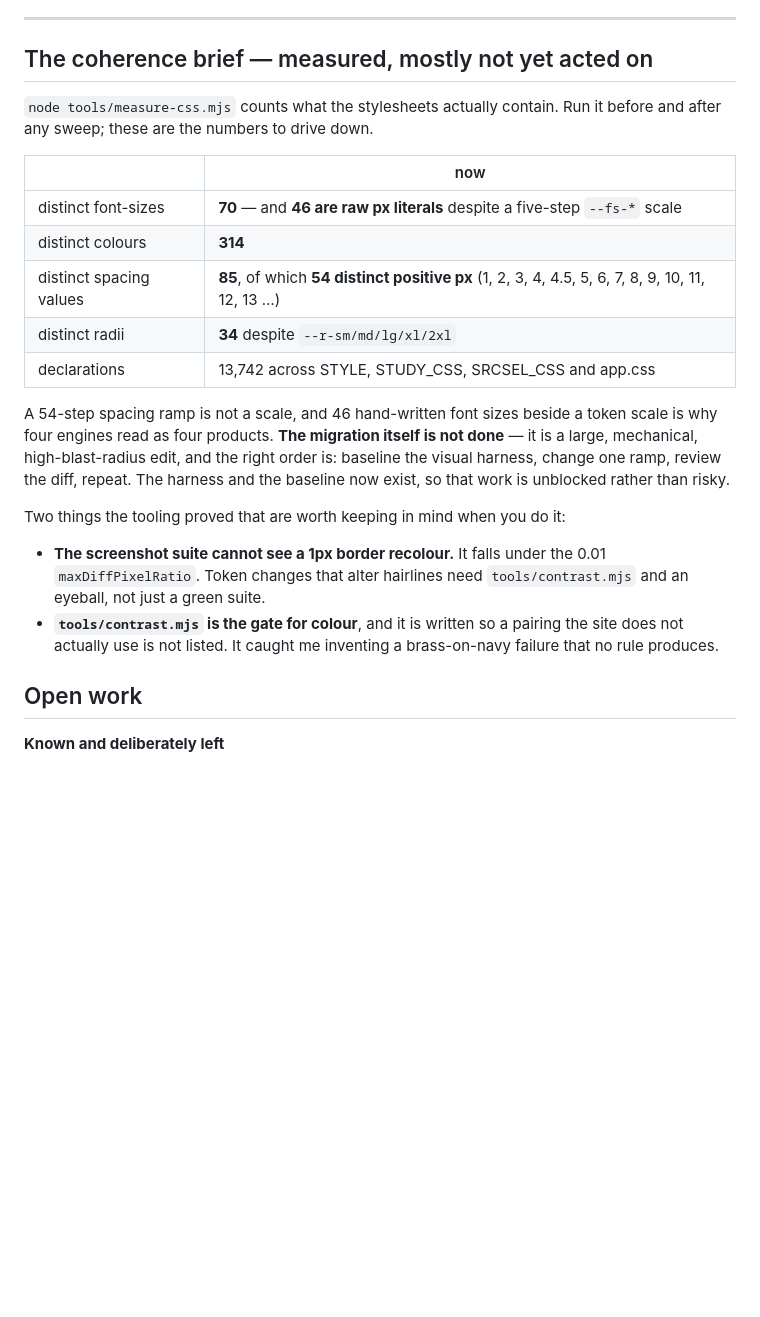
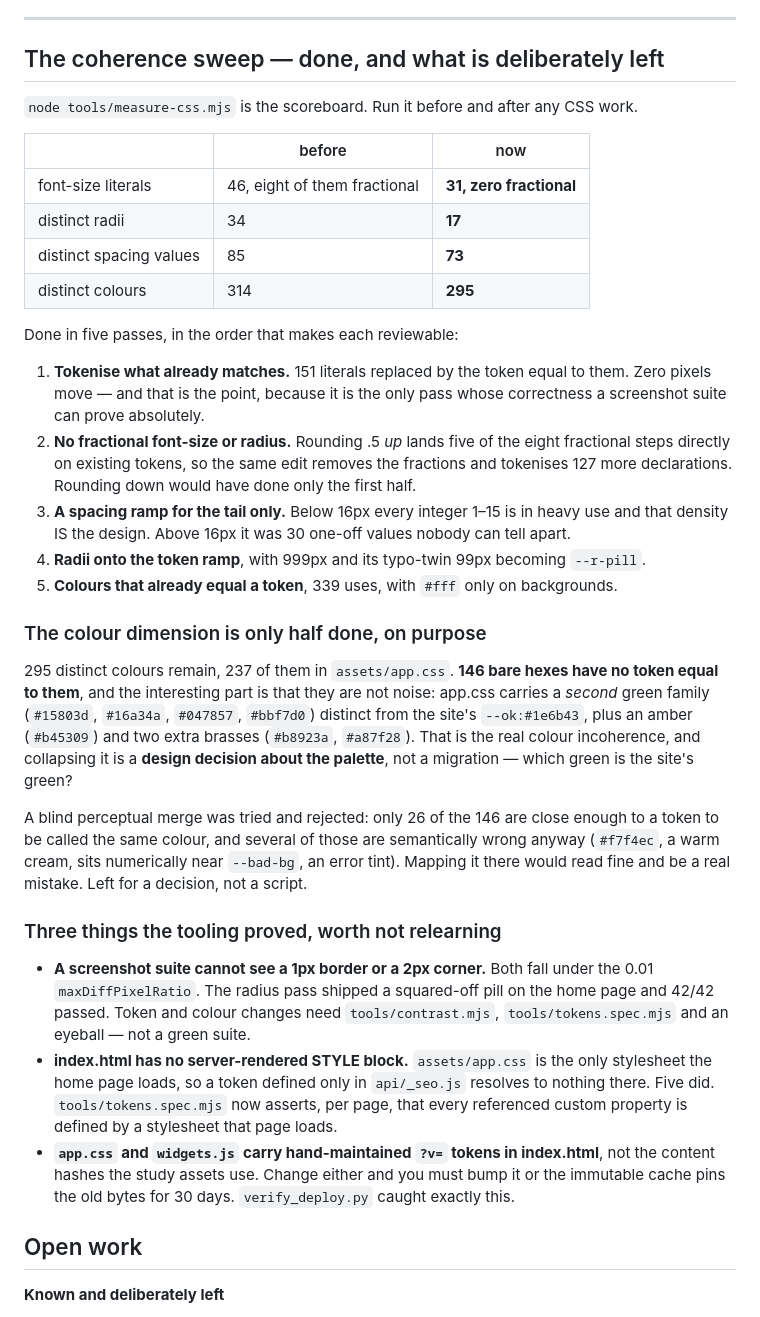
Before and after one commit to AcqVault/acqvault, a Markdown page: docs/STUDY-REDESIGN-HANDOFF.md, the part around the change. GitHub-like rendering; blank space fills up the shorter version.

Commit message:
Handoff: record the sweep, and why the colour half stops where it does
Five passes, the numbers before and after, and the three things the tooling proved that
are expensive to relearn — chiefly that a screenshot suite cannot see a 1px border or a
2px corner, which is how a squared-off pill shipped with 42/42 green.

The colour dimension is deliberately half done. 146 bare hexes have no token equal to
them, and they are not noise: app.css carries a second green family distinct from --ok,
plus an amber and two extra brasses. Collapsing that is a decision about which green is
the site's green, not a migration. A blind perceptual merge was tried and rejected —
only 26 are close enough to call identical, and several of those are semantically wrong
(a warm cream sits numerically near the error tint).

Co-Authored-By: Claude Opus 5 <noreply@anthropic.com>

```diff
--- a/docs/STUDY-REDESIGN-HANDOFF.md
+++ b/docs/STUDY-REDESIGN-HANDOFF.md
@@ -321,33 +321,57 @@ it stays out of the repo root so Vercel keeps treating the site as buildless.
 
 ---
 
-## The coherence brief — measured, mostly not yet acted on
+## The coherence sweep — done, and what is deliberately left
 
-`node tools/measure-css.mjs` counts what the stylesheets actually contain. Run it before
-and after any sweep; these are the numbers to drive down.
+`node tools/measure-css.mjs` is the scoreboard. Run it before and after any CSS work.
 
-| | now |
-|---|---|
-| distinct font-sizes | **70** — and **46 are raw px literals** despite a five-step `--fs-*` scale |
-| distinct colours | **314** |
-| distinct spacing values | **85**, of which **54 distinct positive px** (1, 2, 3, 4, 4.5, 5, 6, 7, 8, 9, 10, 11, 12, 13 …) |
-| distinct radii | **34** despite `--r-sm/md/lg/xl/2xl` |
-| declarations | 13,742 across STYLE, STUDY_CSS, SRCSEL_CSS and app.css |
+| | before | now |
+|---|---|---|
+| font-size literals | 46, eight of them fractional | **31, zero fractional** |
+| distinct radii | 34 | **17** |
+| distinct spacing values | 85 | **73** |
+| distinct colours | 314 | **295** |
 
-A 54-step spacing ramp is not a scale, and 46 hand-written font sizes beside a token scale
-is why four engines read as four products. **The migration itself is not done** — it is a
-large, mechanical, high-blast-radius edit, and the right order is: baseline the visual
-harness, change one ramp, review the diff, repeat. The harness and the baseline now exist,
-so that work is unblocked rather than risky.
+Done in five passes, in the order that makes each reviewable:
 
-Two things the tooling proved that are worth keeping in mind when you do it:
+1. **Tokenise what already matches.** 151 literals replaced by the token equal to them.
+   Zero pixels move — and that is the point, because it is the only pass whose correctness
+   a screenshot suite can prove absolutely.
+2. **No fractional font-size or radius.** Rounding .5 *up* lands five of the eight
+   fractional steps directly on existing tokens, so the same edit removes the fractions and
+   tokenises 127 more declarations. Rounding down would have done only the first half.
+3. **A spacing ramp for the tail only.** Below 16px every integer 1–15 is in heavy use and
+   that density IS the design. Above 16px it was 30 one-off values nobody can tell apart.
+4. **Radii onto the token ramp**, with 999px and its typo-twin 99px becoming `--r-pill`.
+5. **Colours that already equal a token**, 339 uses, with `#fff` only on backgrounds.
 
-- **The screenshot suite cannot see a 1px border recolour.** It falls under the 0.01
-  `maxDiffPixelRatio`. Token changes that alter hairlines need `tools/contrast.mjs` and an
-  eyeball, not just a green suite.
-- **`tools/contrast.mjs` is the gate for colour**, and it is written so a pairing the site
-  does not actually use is not listed. It caught me inventing a brass-on-navy failure that
-  no rule produces.
+### The colour dimension is only half done, on purpose
+
+295 distinct colours remain, 237 of them in `assets/app.css`. **146 bare hexes have no
+token equal to them**, and the interesting part is that they are not noise: app.css carries
+a *second* green family (`#15803d`, `#16a34a`, `#047857`, `#bbf7d0`) distinct from the
+site's `--ok:#1e6b43`, plus an amber (`#b45309`) and two extra brasses (`#b8923a`,
+`#a87f28`). That is the real colour incoherence, and collapsing it is a **design decision
+about the palette**, not a migration — which green is the site's green?
+
+A blind perceptual merge was tried and rejected: only 26 of the 146 are close enough to a
+token to be called the same colour, and several of those are semantically wrong anyway
+(`#f7f4ec`, a warm cream, sits numerically near `--bad-bg`, an error tint). Mapping it
+there would read fine and be a real mistake. Left for a decision, not a script.
+
+### Three things the tooling proved, worth not relearning
+
+- **A screenshot suite cannot see a 1px border or a 2px corner.** Both fall under the 0.01
+  `maxDiffPixelRatio`. The radius pass shipped a squared-off pill on the home page and 42/42
+  passed. Token and colour changes need `tools/contrast.mjs`, `tools/tokens.spec.mjs` and an
+  eyeball — not a green suite.
+- **index.html has no server-rendered STYLE block.** `assets/app.css` is the only stylesheet
+  the home page loads, so a token defined only in `api/_seo.js` resolves to nothing there.
+  Five did. `tools/tokens.spec.mjs` now asserts, per page, that every referenced custom
+  property is defined by a stylesheet that page loads.
+- **`app.css` and `widgets.js` carry hand-maintained `?v=` tokens in index.html**, not the
+  content hashes the study assets use. Change either and you must bump it or the immutable
+  cache pins the old bytes for 30 days. `verify_deploy.py` caught exactly this.
 
 ## Open work
 
```
